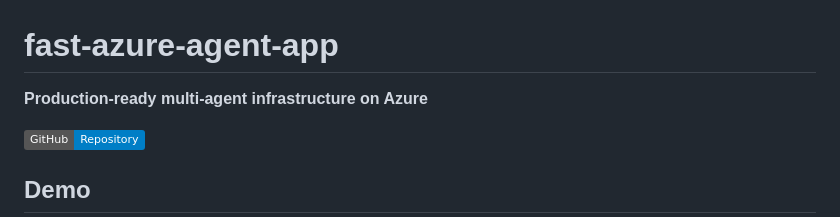
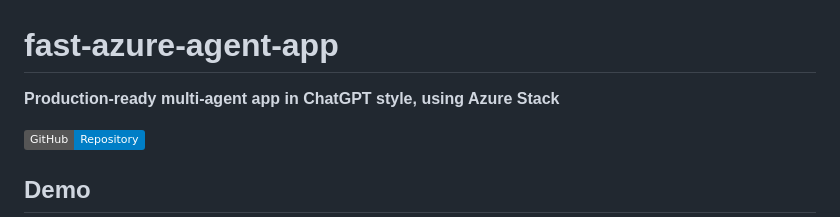
Before and after one commit to wqeqwqeq/fast-azure-agent-app, a Markdown page: README.md, the part around the change. Rendered like a GitHub page; badges without logos.

```diff
--- a/README.md
+++ b/README.md
@@ -1,6 +1,6 @@
 # fast-azure-agent-app
 
-**Production-ready multi-agent infrastructure on Azure**
+**Production-ready multi-agent app in ChatGPT style, using Azure Stack**
 
 [![GitHub](https://img.shields.io/badge/GitHub-Repository-blue?logo=github)](https://github.com/wqeqwqeq/fast-azure-agent-app)
 
```
